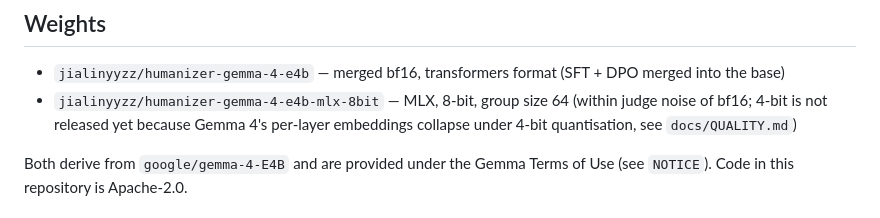
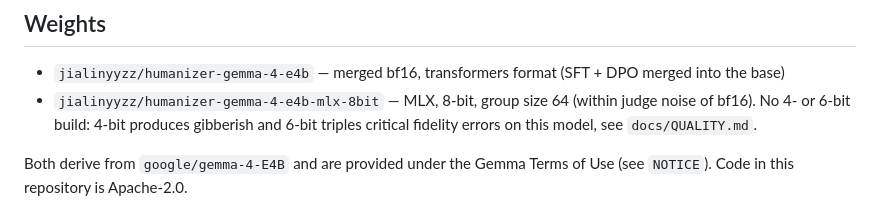
Before and after one commit to SuperLLMModel/humanizer-local-model, a Markdown page: README.md, the part around the change. GitHub-like rendering.

Commit message:
docs: 4-bit/6-bit quantization results (not released); 8-bit is the floor
Co-Authored-By: Claude Fable 5.1 <noreply@anthropic.com>

```diff
--- a/README.md
+++ b/README.md
@@ -78,7 +78,7 @@ Generation stops at EOS. Sampling: temperature 0.85, top-p 0.95.
 ## Weights
 
 * `jialinyyzz/humanizer-gemma-4-e4b` — merged bf16, transformers format (SFT + DPO merged into the base)
-* `jialinyyzz/humanizer-gemma-4-e4b-mlx-8bit` — MLX, 8-bit, group size 64 (within judge noise of bf16; 4-bit is not released yet because Gemma 4's per-layer embeddings collapse under 4-bit quantisation, see `docs/QUALITY.md`)
+* `jialinyyzz/humanizer-gemma-4-e4b-mlx-8bit` — MLX, 8-bit, group size 64 (within judge noise of bf16). No 4- or 6-bit build: 4-bit produces gibberish and 6-bit triples critical fidelity errors on this model, see `docs/QUALITY.md`.
 
 Both derive from `google/gemma-4-E4B` and are provided under the Gemma Terms of Use (see `NOTICE`). Code in this repository is Apache-2.0.
 
```
Also changed, not shown: docs/QUALITY.md (+3 -1 lines).
